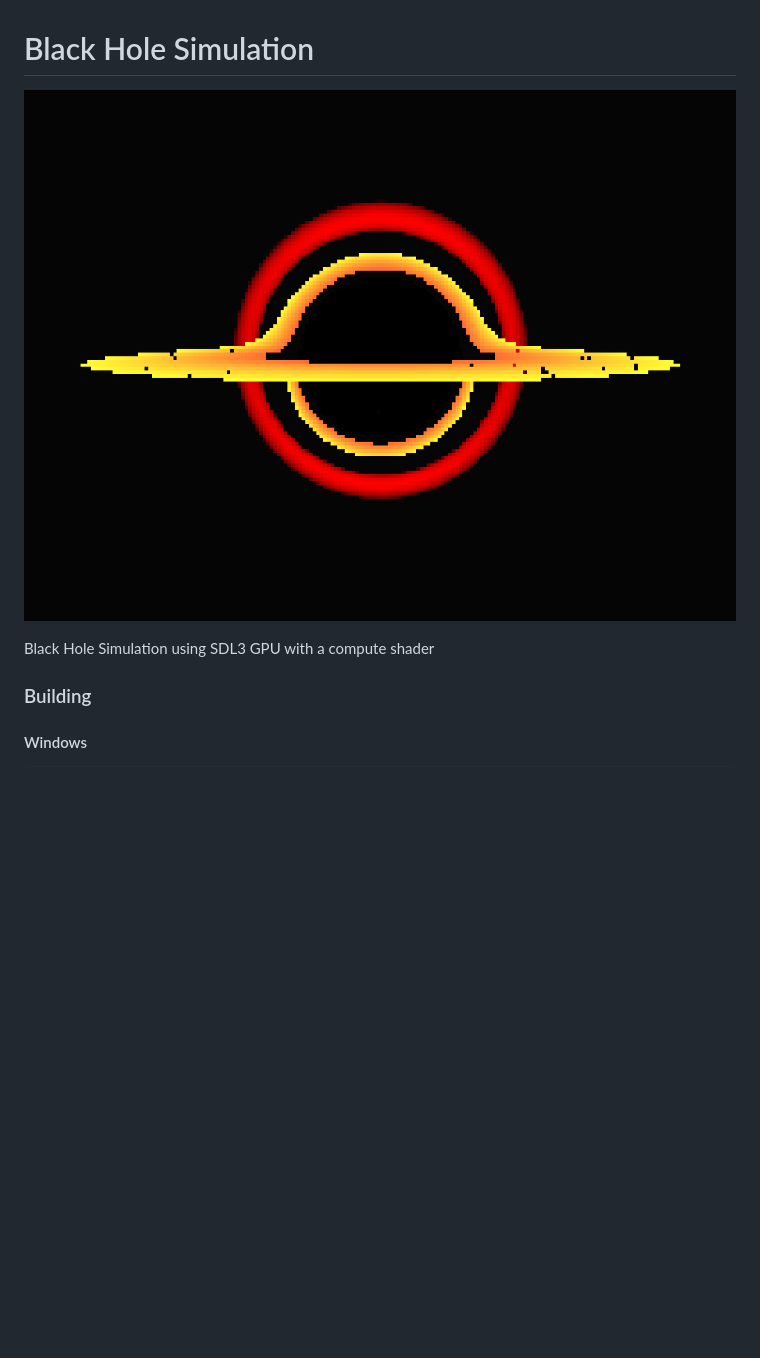
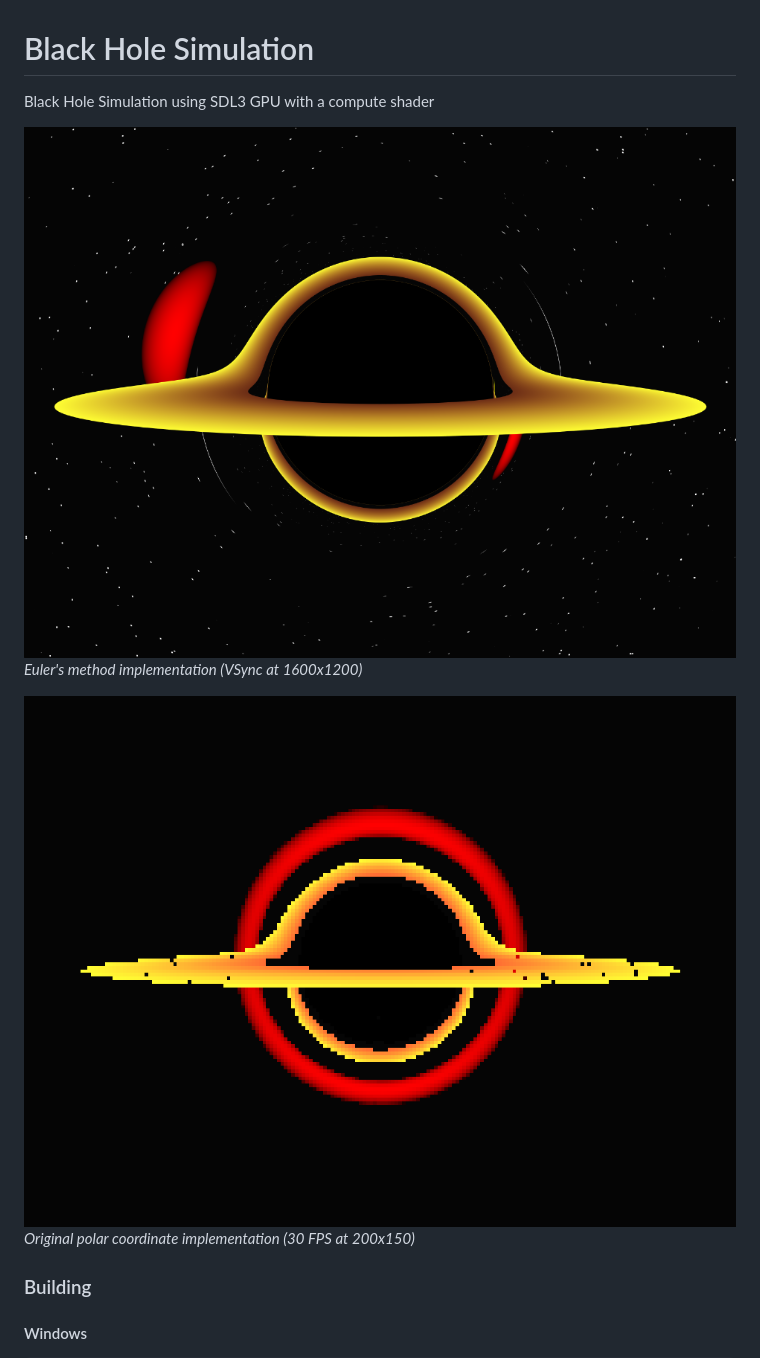
Before and after one commit to jsoulier/black_hole_simulation, a Markdown page: README.md, the part around the change. Rendered like a GitHub page; pictures changed too: image2.png (added); blank space fills up the shorter version.

```diff
--- a/README.md
+++ b/README.md
@@ -1,8 +1,12 @@
 # Black Hole Simulation
 
-![](image.png)
+Black Hole Simulation using SDL3 GPU with a compute shader
 
-Black Hole Simulation using SDL3 GPU with a compute shader
+![](image2.png)
+*Euler's method implementation (VSync at 1600x1200)*
+
+![](image1.png)
+*Original polar coordinate implementation (30 FPS at 200x150)*
 
 ### Building
 
```
Also changed, not shown: image1.png (renamed from image.png), 7 other files.
